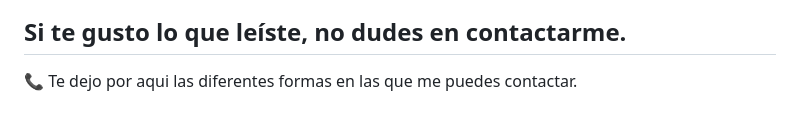
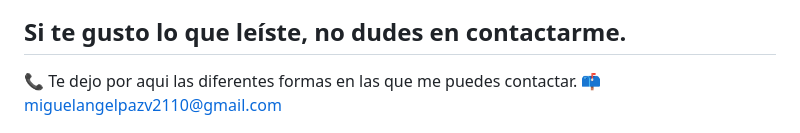
Before and after one commit to MiguelA02/MiguelA02, a Markdown page: README.md, the part around the change printed below. GitHub-like rendering.

```diff
--- a/README.md
+++ b/README.md
@@ -49,5 +49,6 @@
 
 ## Si te gusto lo que leíste, no dudes en contactarme.
 📞 Te dejo por aqui las diferentes formas en las que me puedes contactar.
+📫 miguelangelpazv2110@gmail.com
  <div id="header" align="center">
         <a href="https://www.linkedin.com/in/miguel-angel-paz-53a5a1236/"><img src="./img/brands/contact/linkedin-original.256x256.png" alt="" width="35"></a>
```
Also changed, not shown: other parts of README.md (+0 -1 lines).
